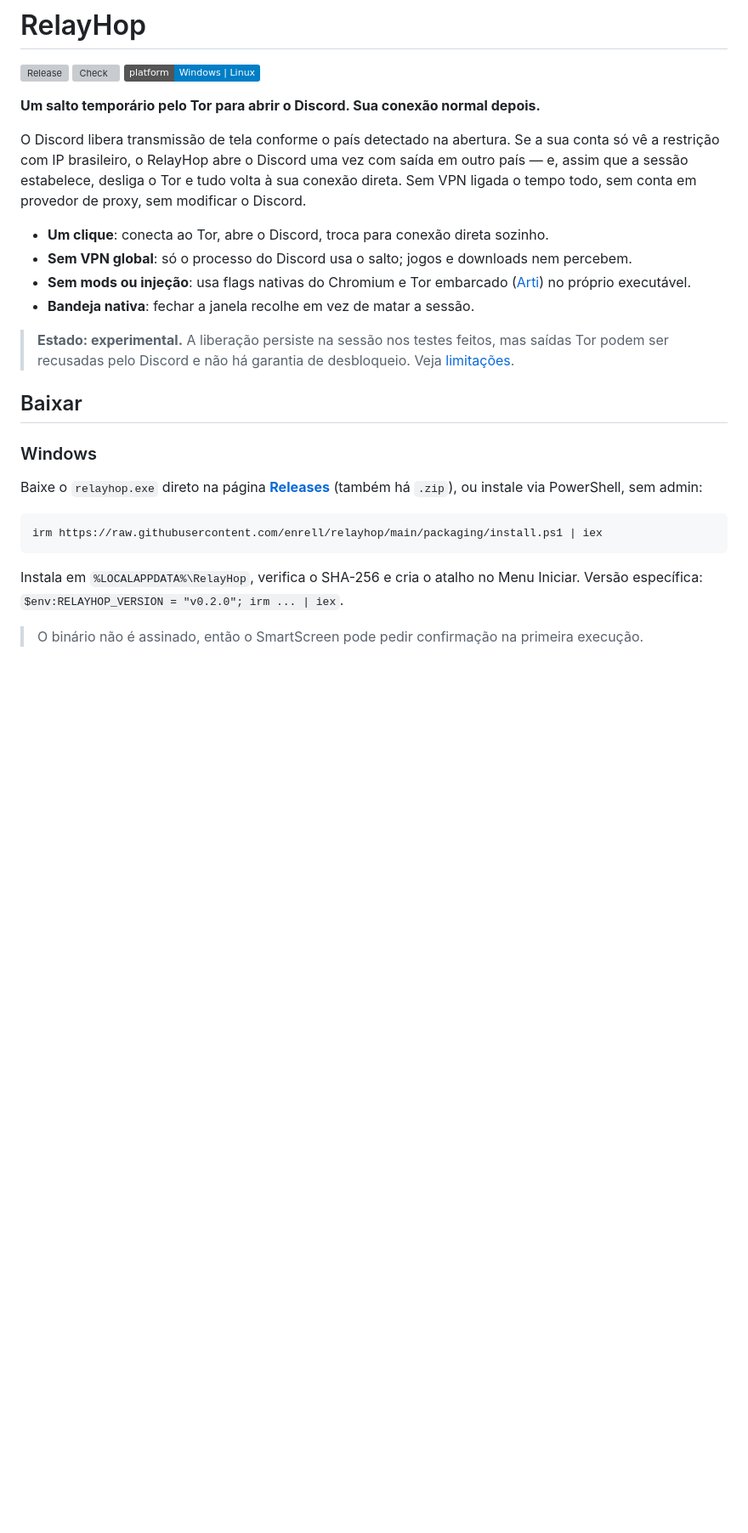
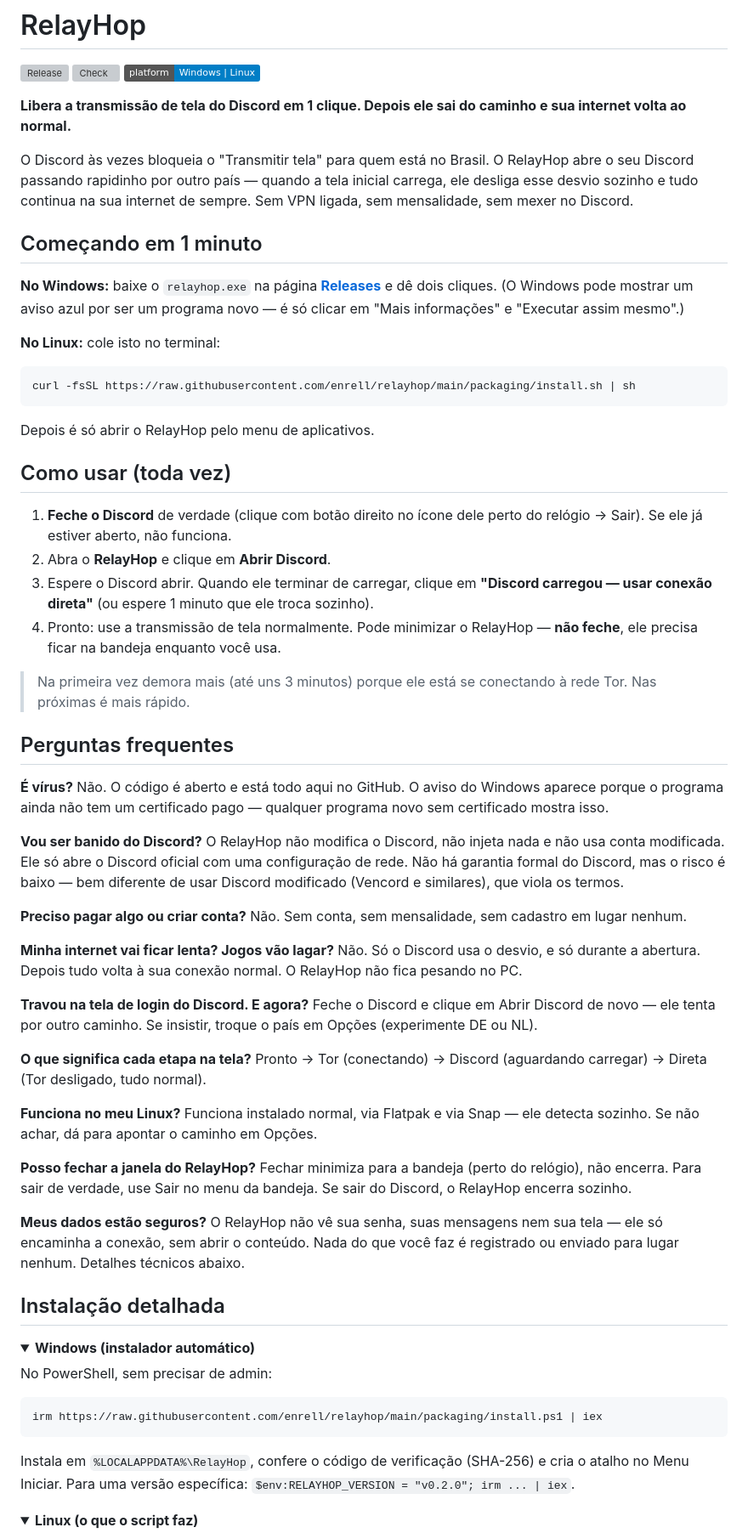
Before and after one commit to enrell/relayhop, a Markdown page: README.md, the part around one of its changes. Shown at 85% size. GitHub-like rendering; folded sections open; badges without logos; blank space fills up the shorter version; grey boxes are pictures that could not be loaded.

````diff
--- a/README.md
+++ b/README.md
@@ -4,28 +4,74 @@
 [![Check](https://github.com/enrell/relayhop/actions/workflows/ci.yml/badge.svg)](https://github.com/enrell/relayhop/actions/workflows/ci.yml)
 [![Platform](https://img.shields.io/badge/platform-Windows%20%7C%20Linux-blue)](https://github.com/enrell/relayhop/releases)
 
-**Um salto temporário pelo Tor para abrir o Discord. Sua conexão normal depois.**
+**Libera a transmissão de tela do Discord em 1 clique. Depois ele sai do caminho e sua internet volta ao normal.**
 
-O Discord libera transmissão de tela conforme o país detectado na abertura. Se a sua conta só vê a restrição com IP brasileiro, o RelayHop abre o Discord uma vez com saída em outro país — e, assim que a sessão estabelece, desliga o Tor e tudo volta à sua conexão direta. Sem VPN ligada o tempo todo, sem conta em provedor de proxy, sem modificar o Discord.
+O Discord às vezes bloqueia o "Transmitir tela" para quem está no Brasil. O RelayHop abre o seu Discord passando rapidinho por outro país — quando a tela inicial carrega, ele desliga esse desvio sozinho e tudo continua na sua internet de sempre. Sem VPN ligada, sem mensalidade, sem mexer no Discord.
 
-- **Um clique**: conecta ao Tor, abre o Discord, troca para conexão direta sozinho.
-- **Sem VPN global**: só o processo do Discord usa o salto; jogos e downloads nem percebem.
-- **Sem mods ou injeção**: usa flags nativas do Chromium e Tor embarcado ([Arti](https://arti.torproject.org/)) no próprio executável.
-- **Bandeja nativa**: fechar a janela recolhe em vez de matar a sessão.
+## Começando em 1 minuto
 
-> **Estado: experimental.** A liberação persiste na sessão nos testes feitos, mas saídas Tor podem ser recusadas pelo Discord e não há garantia de desbloqueio. Veja [limitações](#limitações).
+**No Windows:** baixe o `relayhop.exe` na página [**Releases**](https://github.com/enrell/relayhop/releases) e dê dois cliques. (O Windows pode mostrar um aviso azul por ser um programa novo — é só clicar em "Mais informações" e "Executar assim mesmo".)
 
-## Baixar
+**No Linux:** cole isto no terminal:
 
-### Windows
+```bash
+curl -fsSL https://raw.githubusercontent.com/enrell/relayhop/main/packaging/install.sh | sh
+```
 
-Baixe o `relayhop.exe` direto na página [**Releases**](https://github.com/enrell/relayhop/releases) (também há `.zip`), ou instale via PowerShell, sem admin:
+Depois é só abrir o RelayHop pelo menu de aplicativos.
+
+## Como usar (toda vez)
+
+1. **Feche o Discord** de verdade (clique com botão direito no ícone dele perto do relógio → Sair). Se ele já estiver aberto, não funciona.
+2. Abra o **RelayHop** e clique em **Abrir Discord**.
+3. Espere o Discord abrir. Quando ele terminar de carregar, clique em **"Discord carregou — usar conexão direta"** (ou espere 1 minuto que ele troca sozinho).
+4. Pronto: use a transmissão de tela normalmente. Pode minimizar o RelayHop — **não feche**, ele precisa ficar na bandeja enquanto você usa.
+
+> Na primeira vez demora mais (até uns 3 minutos) porque ele está se conectando à rede Tor. Nas próximas é mais rápido.
+
+## Perguntas frequentes
+
+**É vírus?**
+Não. O código é aberto e está todo aqui no GitHub. O aviso do Windows aparece porque o programa ainda não tem um certificado pago — qualquer programa novo sem certificado mostra isso.
+
+**Vou ser banido do Discord?**
+O RelayHop não modifica o Discord, não injeta nada e não usa conta modificada. Ele só abre o Discord oficial com uma configuração de rede. Não há garantia formal do Discord, mas o risco é baixo — bem diferente de usar Discord modificado (Vencord e similares), que viola os termos.
+
+**Preciso pagar algo ou criar conta?**
+Não. Sem conta, sem mensalidade, sem cadastro em lugar nenhum.
+
+**Minha internet vai ficar lenta? Jogos vão lagar?**
+Não. Só o Discord usa o desvio, e só durante a abertura. Depois tudo volta à sua conexão normal. O RelayHop não fica pesando no PC.
+
+**Travou na tela de login do Discord. E agora?**
+Feche o Discord e clique em Abrir Discord de novo — ele tenta por outro caminho. Se insistir, troque o país em Opções (experimente DE ou NL).
+
+**O que significa cada etapa na tela?**
+Pronto → Tor (conectando) → Discord (aguardando carregar) → Direta (Tor desligado, tudo normal).
+
+**Funciona no meu Linux?**
+Funciona instalado normal, via Flatpak e via Snap — ele detecta sozinho. Se não achar, dá para apontar o caminho em Opções.
+
+**Posso fechar a janela do RelayHop?**
+Fechar minimiza para a bandeja (perto do relógio), não encerra. Para sair de verdade, use Sair no menu da bandeja. Se sair do Discord, o RelayHop encerra sozinho.
+
+**Meus dados estão seguros?**
+O RelayHop não vê sua senha, suas mensagens nem sua tela — ele só encaminha a conexão, sem abrir o conteúdo. Nada do que você faz é registrado ou enviado para lugar nenhum. Detalhes técnicos abaixo.
+
+## Instalação detalhada
+
+<details>
+<summary><b>Windows (instalador automático)</b></summary>
+
+No PowerShell, sem precisar de admin:
 
 ```powershell
 irm https://raw.githubusercontent.com/enrell/relayhop/main/packaging/install.ps1 | iex
 ```
 
-Instala em `%LOCALAPPDATA%\RelayHop`, verifica o SHA-256 e cria o atalho no Menu Iniciar. Versão específica: `$env:RELAYHOP_VERSION = "v0.2.0"; irm ... | iex`.
+Instala em `%LOCALAPPDATA%\RelayHop`, confere o código de verificação (SHA-256) e cria o atalho no Menu Iniciar. Para uma versão específica: `$env:RELAYHOP_VERSION = "v0.2.0"; irm ... | iex`.
+</details>
 
-> O binário não é assinado, então o SmartScreen pode pedir confirmação na primeira execução.
+<details>
+<summary><b>Linux (o que o script faz)</b></summary>
 
````
Also changed, not shown: other parts of README.md (+41 -103 lines).
